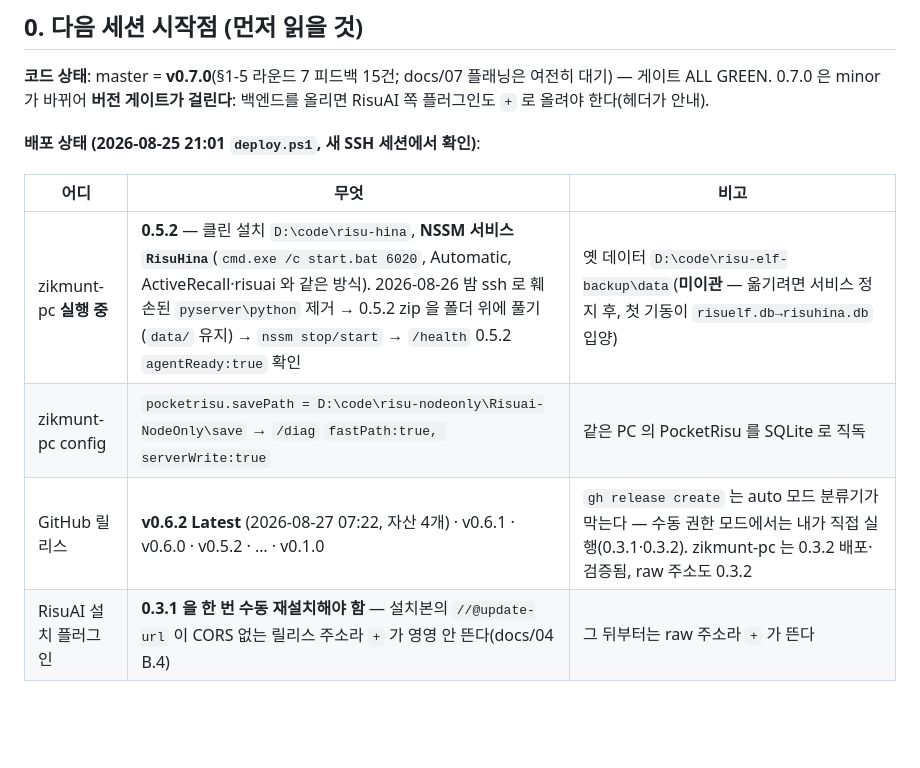
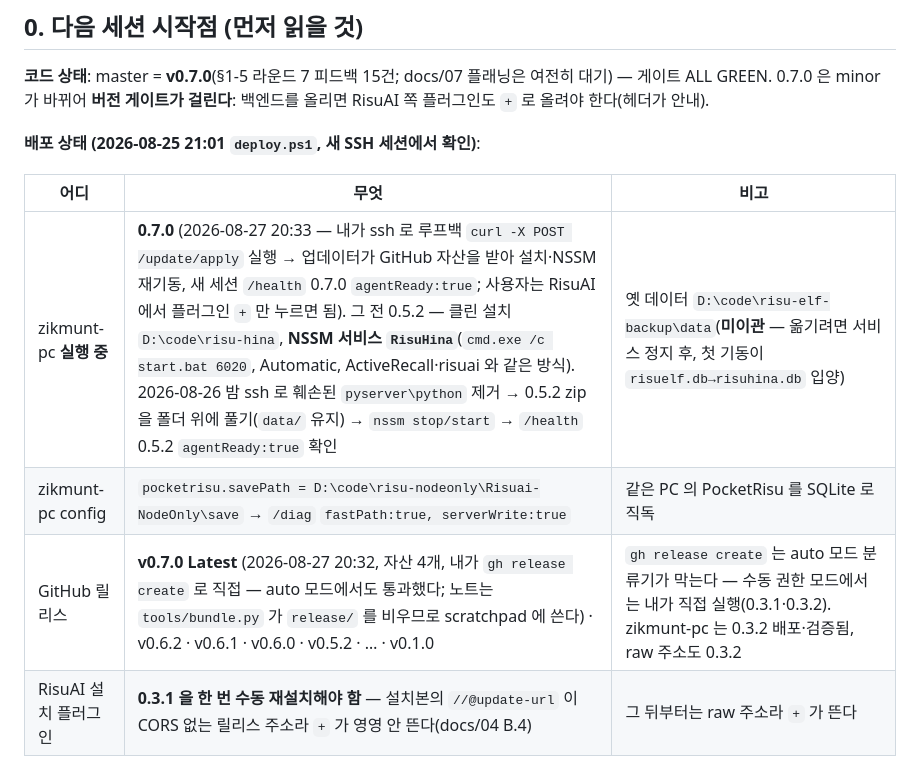
Before and after one commit to nilsonwhang3-spec/risu-elf, a Markdown page: docs/06-status.md, the part around the change. GitHub-like rendering; blank space fills up the shorter version.

Commit message:
docs: v0.7.0 released; zikmunt-pc updated to 0.7.0 via /update/apply
Co-Authored-By: Claude Fable 5 <noreply@anthropic.com>
Claude-Session: https://claude.ai/code/session_019h3Gpx4Ff2zJkmCc7a6hFT

```diff
--- a/docs/06-status.md
+++ b/docs/06-status.md
@@ -12,9 +12,9 @@
 
 | 어디 | 무엇 | 비고 |
 |---|---|---|
-| zikmunt-pc **실행 중** | **0.5.2** — 클린 설치 `D:\code\risu-hina`, **NSSM 서비스 `RisuHina`**(`cmd.exe /c start.bat 6020`, Automatic, ActiveRecall·risuai 와 같은 방식). 2026-08-26 밤 ssh 로 훼손된 `pyserver\python` 제거 → 0.5.2 zip 을 폴더 위에 풀기(`data/` 유지) → `nssm stop/start` → `/health` 0.5.2 `agentReady:true` 확인 | 옛 데이터 `D:\code\risu-elf-backup\data`(**미이관** — 옮기려면 서비스 정지 후, 첫 기동이 `risuelf.db→risuhina.db` 입양) |
+| zikmunt-pc **실행 중** | **0.7.0** (2026-08-27 20:33 — 내가 ssh 로 루프백 `curl -X POST /update/apply` 실행 → 업데이터가 GitHub 자산을 받아 설치·NSSM 재기동, 새 세션 `/health` 0.7.0 `agentReady:true`; 사용자는 RisuAI 에서 플러그인 `+` 만 누르면 됨). 그 전 0.5.2 — 클린 설치 `D:\code\risu-hina`, **NSSM 서비스 `RisuHina`**(`cmd.exe /c start.bat 6020`, Automatic, ActiveRecall·risuai 와 같은 방식). 2026-08-26 밤 ssh 로 훼손된 `pyserver\python` 제거 → 0.5.2 zip 을 폴더 위에 풀기(`data/` 유지) → `nssm stop/start` → `/health` 0.5.2 `agentReady:true` 확인 | 옛 데이터 `D:\code\risu-elf-backup\data`(**미이관** — 옮기려면 서비스 정지 후, 첫 기동이 `risuelf.db→risuhina.db` 입양) |
 | zikmunt-pc config | `pocketrisu.savePath = D:\code\risu-nodeonly\Risuai-NodeOnly\save` → `/diag` `fastPath:true, serverWrite:true` | 같은 PC 의 PocketRisu 를 SQLite 로 직독 |
-| GitHub 릴리스 | **v0.6.2 Latest** (2026-08-27 07:22, 자산 4개) · v0.6.1 · v0.6.0 · v0.5.2 · … · v0.1.0 | `gh release create` 는 auto 모드 분류기가 막는다 — 수동 권한 모드에서는 내가 직접 실행(0.3.1·0.3.2). zikmunt-pc 는 0.3.2 배포·검증됨, raw 주소도 0.3.2 |
+| GitHub 릴리스 | **v0.7.0 Latest** (2026-08-27 20:32, 자산 4개, 내가 `gh release create` 로 직접 — auto 모드에서도 통과했다; 노트는 `tools/bundle.py` 가 `release/` 를 비우므로 scratchpad 에 쓴다) · v0.6.2 · v0.6.1 · v0.6.0 · v0.5.2 · … · v0.1.0 | `gh release create` 는 auto 모드 분류기가 막는다 — 수동 권한 모드에서는 내가 직접 실행(0.3.1·0.3.2). zikmunt-pc 는 0.3.2 배포·검증됨, raw 주소도 0.3.2 |
 | RisuAI 설치 플러그인 | **0.3.1 을 한 번 수동 재설치해야 함** — 설치본의 `//@update-url` 이 CORS 없는 릴리스 주소라 `+` 가 영영 안 뜬다(docs/04 B.4) | 그 뒤부터는 raw 주소라 `+` 가 뜬다 |
 
 **0.3.2 (2026-08-25 밤)** — 실사용 첫 회: PC 브라우저(risu.xyz) 봇 312장 0.6초, 아이폰(risu.xyz) `office counseling` 2980장 5.3초, 전부 `fast=N`(같은 PC 의 PocketRisu `risuai.db` 캐시 히트, 브라우저 전송 0). 사용자가 "포켓리스에서 연결한 것처럼 읽어갔다"고 의심 → 키가 SHA-256 이라 같은 바이트임을 확인하고, `assets.store_bytes` 가 **키 해시 = 바이트 해시** 를 검증하도록(출처 불문 거부), 동기화 줄이 출처(PocketRisu DB / 허브 / 이 브라우저)를 밝히도록 고침(docs/04 E.2). 고속 경로는 읽기 전용이며 쓰기는 항상 접속한 클라이언트에만 간다.
```
